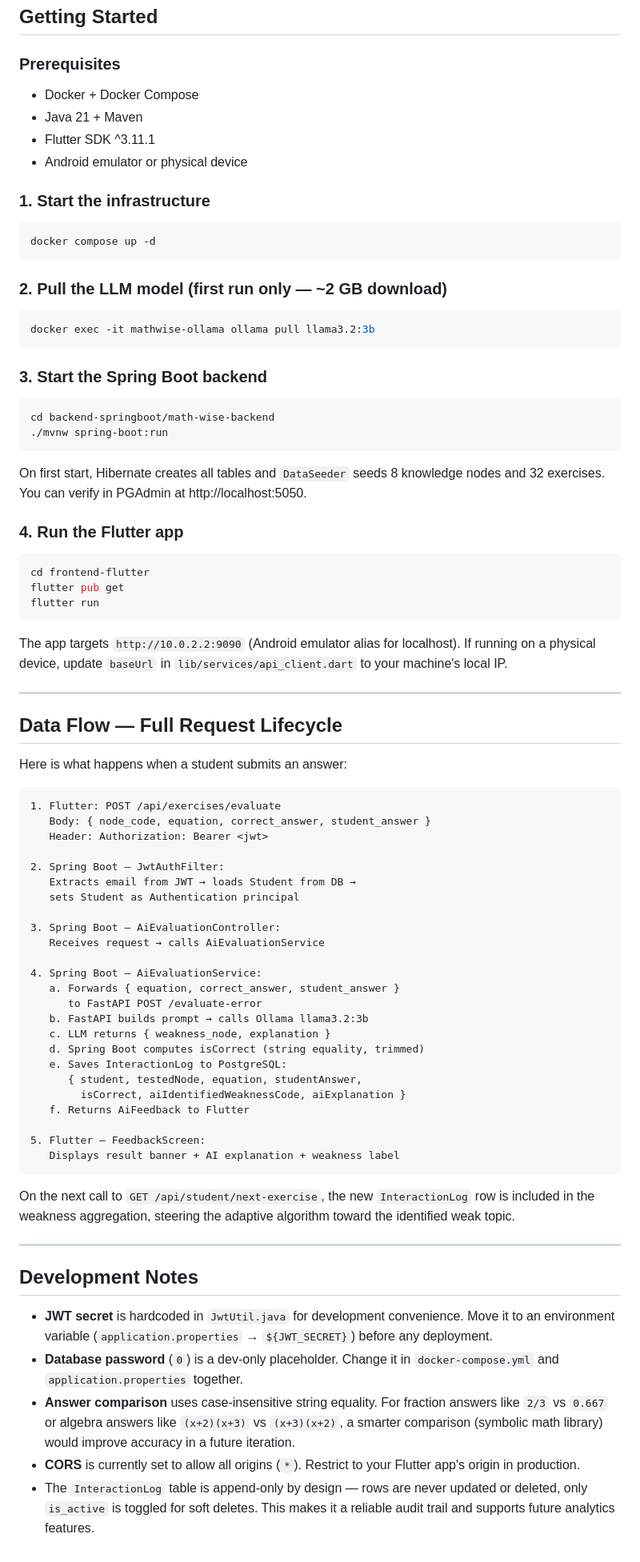
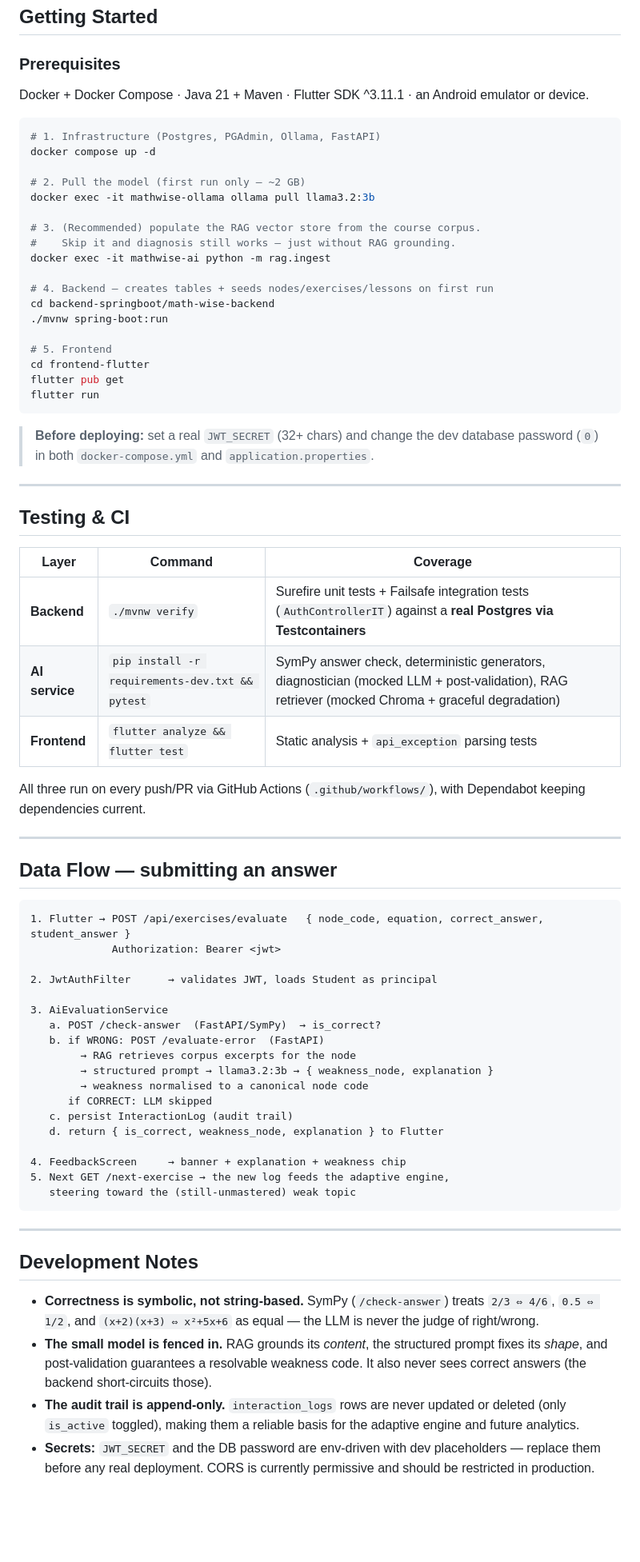
Before and after one commit to Yazzine02/math-wise, a Markdown page: README.md, the part around one of its changes. Shown at 80% size. GitHub-like rendering; blank space fills up the shorter version.

````diff
--- a/README.md
+++ b/README.md
@@ -361,84 +271,74 @@ Password: `admin`
 ## Getting Started
 
 ### Prerequisites
-
-- Docker + Docker Compose
-- Java 21 + Maven
-- Flutter SDK ^3.11.1
-- Android emulator or physical device
-
-### 1. Start the infrastructure
+Docker + Docker Compose · Java 21 + Maven · Flutter SDK ^3.11.1 · an Android emulator or device.
 
 ```bash
+# 1. Infrastructure (Postgres, PGAdmin, Ollama, FastAPI)
 docker compose up -d
-```
 
-### 2. Pull the LLM model (first run only — ~2 GB download)
+# 2. Pull the model (first run only — ~2 GB)
+docker exec -it mathwise-ollama ollama pull llama3.2:3b
 
-```bash
-docker exec -it mathwise-ollama ollama pull llama3.2:3b
-```
+# 3. (Recommended) populate the RAG vector store from the course corpus.
+#    Skip it and diagnosis still works — just without RAG grounding.
+docker exec -it mathwise-ai python -m rag.ingest
 
-### 3. Start the Spring Boot backend
-
-```bash
+# 4. Backend — creates tables + seeds nodes/exercises/lessons on first run
 cd backend-springboot/math-wise-backend
 ./mvnw spring-boot:run
-```
 
-On first start, Hibernate creates all tables and `DataSeeder` seeds 8 knowledge nodes and 32 exercises. You can verify in PGAdmin at http://localhost:5050.
-
-### 4. Run the Flutter app
-
-```bash
+# 5. Frontend
 cd frontend-flutter
 flutter pub get
 flutter run
 ```
 
-The app targets `http://10.0.2.2:9090` (Android emulator alias for localhost). If running on a physical device, update `baseUrl` in `lib/services/api_client.dart` to your machine's local IP.
+> **Before deploying:** set a real `JWT_SECRET` (32+ chars) and change the dev database password (`0`) in both `docker-compose.yml` and `application.properties`.
 
 ---
 
-## Data Flow — Full Request Lifecycle
+## Testing & CI
 
-Here is what happens when a student submits an answer:
+| Layer | Command | Coverage |
+|-------|---------|----------|
+| **Backend** | `./mvnw verify` | Surefire unit tests + Failsafe integration tests (`AuthControllerIT`) against a **real Postgres via Testcontainers** |
+| **AI service** | `pip install -r requirements-dev.txt && pytest` | SymPy answer check, deterministic generators, diagnostician (mocked LLM + post-validation), RAG retriever (mocked Chroma + graceful degradation) |
+| **Frontend** | `flutter analyze && flutter test` | Static analysis + `api_exception` parsing tests |
+
+All three run on every push/PR via GitHub Actions (`.github/workflows/`), with Dependabot keeping dependencies current.
+
+---
+
+## Data Flow — submitting an answer
 
 ```
-1. Flutter: POST /api/exercises/evaluate
-   Body: { node_code, equation, correct_answer, student_answer }
-   Header: Authorization: Bearer <jwt>
+1. Flutter → POST /api/exercises/evaluate   { node_code, equation, correct_answer, student_answer }
+             Authorization: Bearer <jwt>
 
-2. Spring Boot — JwtAuthFilter:
-   Extracts email from JWT → loads Student from DB →
-   sets Student as Authentication principal
+2. JwtAuthFilter      → validates JWT, loads Student as principal
 
-3. Spring Boot — AiEvaluationController:
-   Receives request → calls AiEvaluationService
+3. AiEvaluationService
+   a. POST /check-answer  (FastAPI/SymPy)  → is_correct?
+   b. if WRONG: POST /evaluate-error  (FastAPI)
+        → RAG retrieves corpus excerpts for the node
+        → structured prompt → llama3.2:3b → { weakness_node, explanation }
+        → weakness normalised to a canonical node code
+      if CORRECT: LLM skipped
+   c. persist InteractionLog (audit trail)
+   d. return { is_correct, weakness_node, explanation } to Flutter
 
-4. Spring Boot — AiEvaluationService:
-   a. Forwards { equation, correct_answer, student_answer }
-      to FastAPI POST /evaluate-error
-   b. FastAPI builds prompt → calls Ollama llama3.2:3b
-   c. LLM returns { weakness_node, explanation }
-   d. Spring Boot computes isCorrect (string equality, trimmed)
-   e. Saves InteractionLog to PostgreSQL:
-      { student, testedNode, equation, studentAnswer,
-        isCorrect, aiIdentifiedWeaknessCode, aiExplanation }
-   f. Returns AiFeedback to Flutter
-
-5. Flutter — FeedbackScreen:
-   Displays result banner + AI explanation + weakness label
+4. FeedbackScreen     → banner + explanation + weakness chip
+5. Next GET /next-exercise → the new log feeds the adaptive engine,
+   steering toward the (still-unmastered) weak topic
 ```
-
-On the next call to `GET /api/student/next-exercise`, the new `InteractionLog` row is included in the weakness aggregation, steering the adaptive algorithm toward the identified weak topic.
 
 ---
 
 ## Development Notes
 
-- **JWT secret** is hardcoded in `JwtUtil.java` for development convenience. Move it to an environment variable (`application.properties` → `${JWT_SECRET}`) before any deployment.
-- **Database password** (`0`) is a dev-only placeholder. Change it in `docker-compose.yml` and `application.properties` together.
-- **Answer comparison** uses case-insensitive string equality. For fraction answers like `2/3` vs `0.667` or algebra answers like `(x+2)(x+3)` vs `(x+3)(x+2)`, a smarter comparison (symbolic math library) would improve accuracy in a future iteration.
-- **CORS** is currently set to allow all origins (`*`). Restrict to your Flutter app's origin in production.
-- The `InteractionLog` table is append-only by design — rows are never updated or deleted, only `is_active` is toggled for soft deletes. This makes it a reliable audit trail and supports future analytics features.
+- **Correctness is symbolic, not string-based.** SymPy (`/check-answer`) treats `2/3 ⇔ 4/6`, `0.5 ⇔ 1/2`, and `(x+2)(x+3) ⇔ x²+5x+6` as equal — the LLM is never the judge of right/wrong.
+- **The small model is fenced in.** RAG grounds its *content*, the structured prompt fixes its *shape*, and post-validation guarantees a resolvable weakness code. It also never sees correct answers (the backend short-circuits those).
+- **The audit trail is append-only.** `interaction_logs` rows are never updated or deleted (only `is_active` toggled), making them a reliable basis for the adaptive engine and future analytics.
+- **Secrets:** `JWT_SECRET` and the DB password are env-driven with dev placeholders — replace them before any real deployment. CORS is currently permissive and should be restricted in production.
+</content>
````
Also changed, not shown: other parts of README.md (+162 -252 lines).
